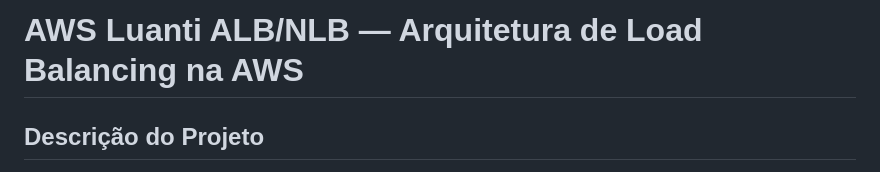
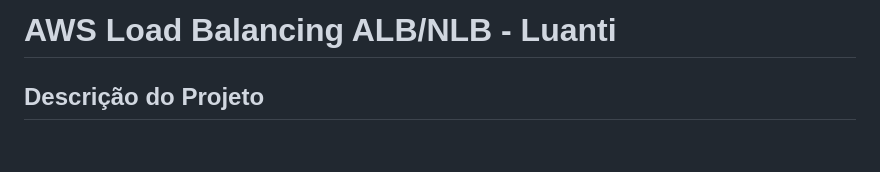
Before and after one commit to luizinhesta/AWS-Network-Load-Balancer, a Markdown page: README.md, the part around the change. GitHub-like rendering; blank space fills up the shorter version.

```diff
--- a/README.md
+++ b/README.md
@@ -1,4 +1,4 @@
-# AWS Luanti ALB/NLB — Arquitetura de Load Balancing na AWS
+# AWS Load Balancing ALB/NLB - Luanti
 
 ## Descrição do Projeto
 
```
Also changed, not shown: ARQUITETURA.md (+1 -1 lines), IMPLANTACAO-AWS.md (+1 -1 lines).
